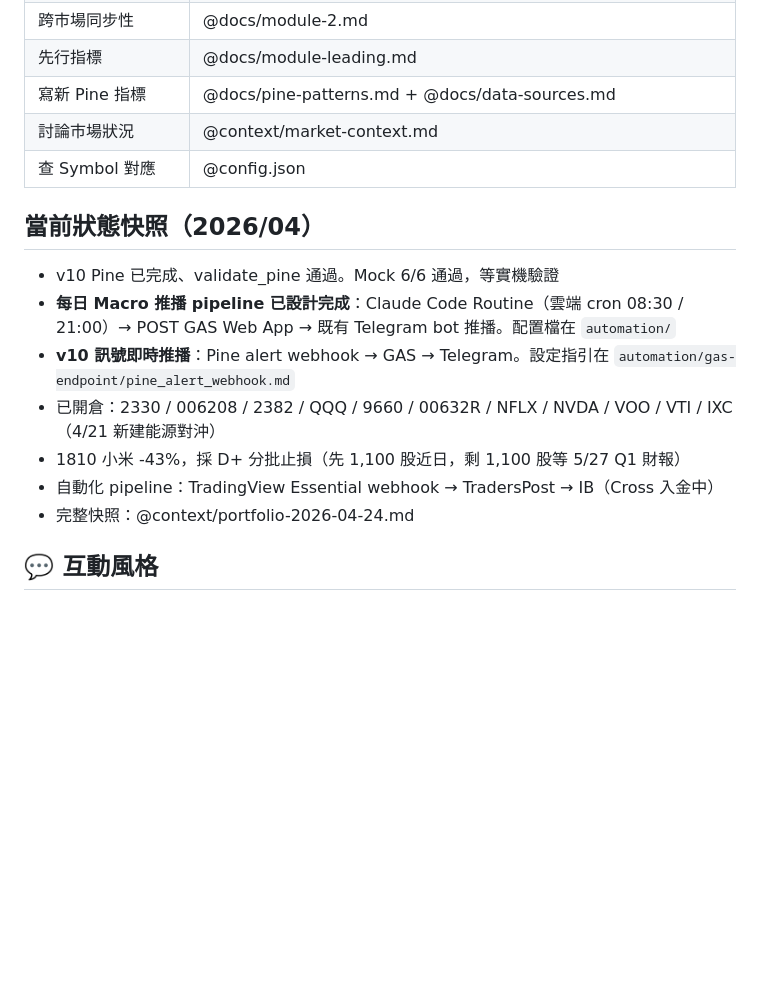
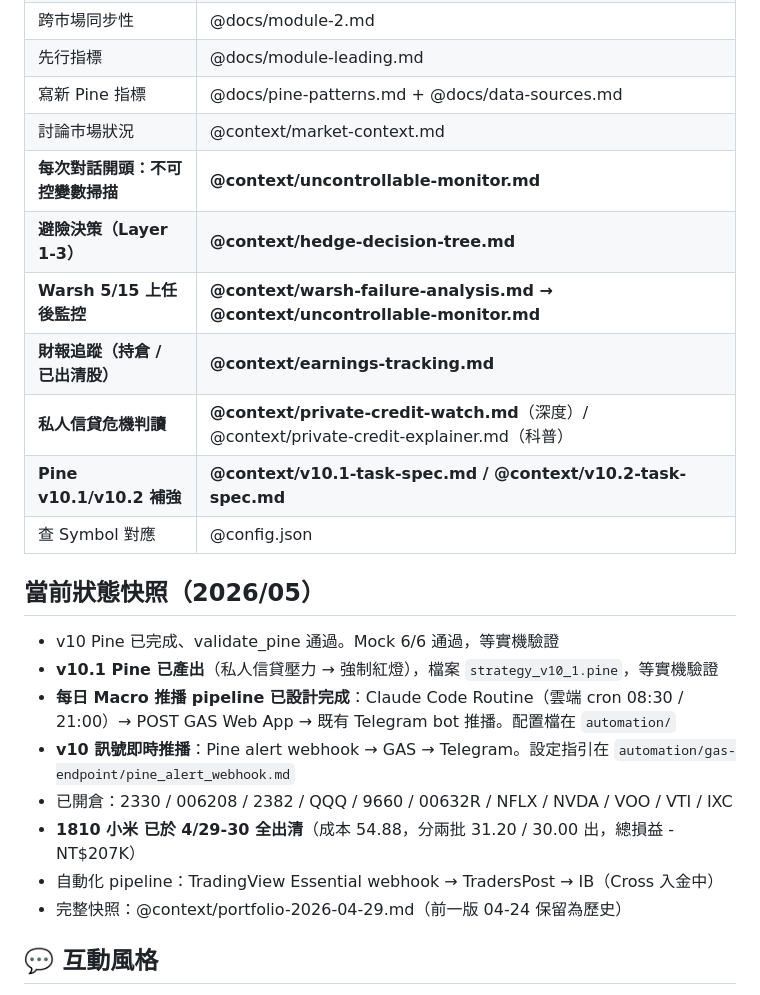
Before and after one commit to cc4wang-ui/Auto-trade, a Markdown page: CLAUDE.md, the part around the change. Drawn GitHub-style; blank space fills up the shorter version.

Commit message:
Update CLAUDE.md for 5/3 knowledge integration (#9)
- Snapshot section bumped 2026/04 -> 2026/05
- Portfolio reference: 04-24 -> 04-29 (older file kept as historical record,
  not deleted, since trade-journal audit trail is more valuable than
  the marginal cleanup)
- Removed stale "1810 D+ 分批止損" line; replaced with completed-exit summary
  (-NT$207K total realized loss across the two batches on 4/29-30)
- Added v10.1 Pine status line
- Route table: 6 new entries pointing at the knowledge files merged in #7
  (uncontrollable monitor / hedge tree / Warsh analysis / earnings tracking /
  private credit / v10.1+v10.2 task specs)

https://claude.ai/code/session_01BzLTpa3s1rsbDfdQWZ3nK2

Co-authored-by: Claude <noreply@anthropic.com>

```diff
--- a/CLAUDE.md
+++ b/CLAUDE.md
@@ -71,17 +71,24 @@ v10 訊號 + 五條件選股 + portfolio 配置決策 → 用 @.claude/skills/tr
 | 先行指標 | @docs/module-leading.md |
 | 寫新 Pine 指標 | @docs/pine-patterns.md + @docs/data-sources.md |
 | 討論市場狀況 | @context/market-context.md |
+| **每次對話開頭：不可控變數掃描** | **@context/uncontrollable-monitor.md** |
+| **避險決策（Layer 1-3）** | **@context/hedge-decision-tree.md** |
+| **Warsh 5/15 上任後監控** | **@context/warsh-failure-analysis.md → @context/uncontrollable-monitor.md** |
+| **財報追蹤（持倉 / 已出清股）** | **@context/earnings-tracking.md** |
+| **私人信貸危機判讀** | **@context/private-credit-watch.md**（深度）/ @context/private-credit-explainer.md（科普）|
+| **Pine v10.1/v10.2 補強** | **@context/v10.1-task-spec.md / @context/v10.2-task-spec.md** |
 | 查 Symbol 對應 | @config.json |
 
-## 當前狀態快照（2026/04）
+## 當前狀態快照（2026/05）
 
 - v10 Pine 已完成、validate_pine 通過。Mock 6/6 通過，等實機驗證
+- **v10.1 Pine 已產出**（私人信貸壓力 → 強制紅燈），檔案 `strategy_v10_1.pine`，等實機驗證
 - **每日 Macro 推播 pipeline 已設計完成**：Claude Code Routine（雲端 cron 08:30 / 21:00）→ POST GAS Web App → 既有 Telegram bot 推播。配置檔在 `automation/`
 - **v10 訊號即時推播**：Pine alert webhook → GAS → Telegram。設定指引在 `automation/gas-endpoint/pine_alert_webhook.md`
-- 已開倉：2330 / 006208 / 2382 / QQQ / 9660 / 00632R / NFLX / NVDA / VOO / VTI / IXC（4/21 新建能源對沖）
-- 1810 小米 -43%，採 D+ 分批止損（先 1,100 股近日，剩 1,100 股等 5/27 Q1 財報）
+- 已開倉：2330 / 006208 / 2382 / QQQ / 9660 / 00632R / NFLX / NVDA / VOO / VTI / IXC
+- **1810 小米 已於 4/29-30 全出清**（成本 54.88，分兩批 31.20 / 30.00 出，總損益 -NT$207K）
 - 自動化 pipeline：TradingView Essential webhook → TradersPost → IB（Cross 入金中）
-- 完整快照：@context/portfolio-2026-04-24.md
+- 完整快照：@context/portfolio-2026-04-29.md（前一版 04-24 保留為歷史）
 
 ## 💬 互動風格
 
```
